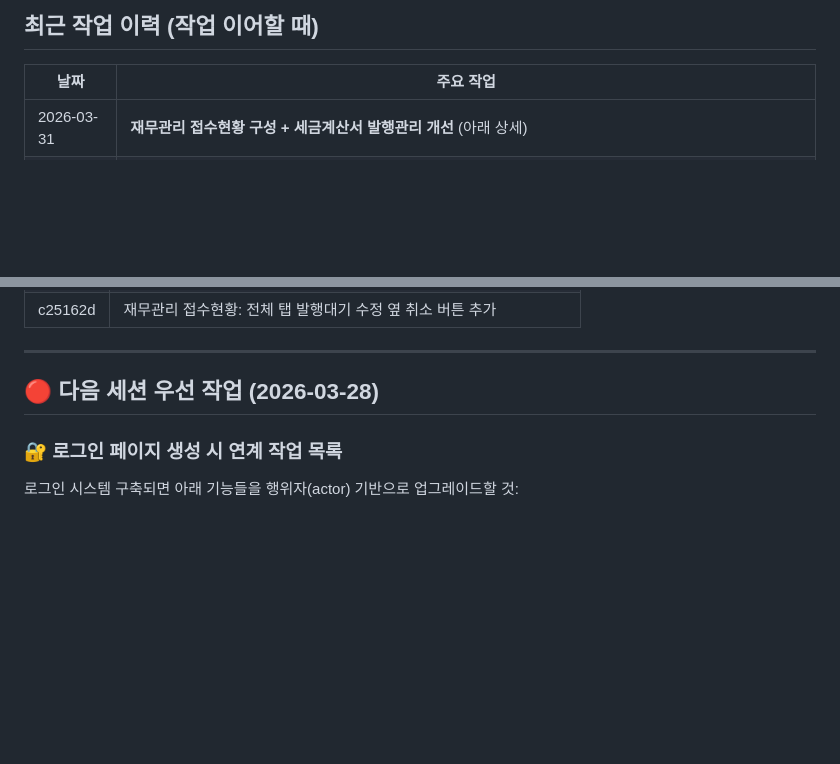
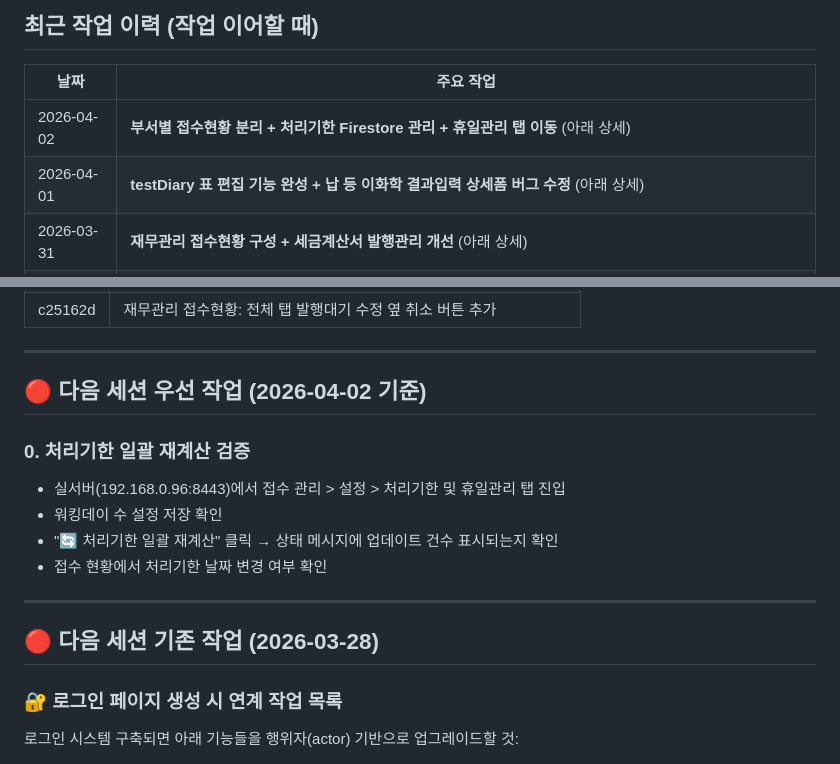
Before and after one commit to biofl1411/bfl_lims, a Markdown page: NEXT_SESSION.md, 2 parts joined by grey strips. Rendered like a GitHub page; blank space fills up the shorter version.

Commit message:
NEXT_SESSION 업데이트 — 2026-04-01·02 작업 반영

```diff
--- a/NEXT_SESSION.md
+++ b/NEXT_SESSION.md
@@ -11,6 +11,8 @@
 
 | 날짜 | 주요 작업 |
 |------|-----------|
+| 2026-04-02 | **부서별 접수현황 분리 + 처리기한 Firestore 관리 + 휴일관리 탭 이동** (아래 상세) |
+| 2026-04-01 | **testDiary 표 편집 기능 완성 + 납 등 이화학 결과입력 상세폼 버그 수정** (아래 상세) |
 | 2026-03-31 | **재무관리 접수현황 구성 + 세금계산서 발행관리 개선** (아래 상세) |
 | 2026-03-26 | **소분류 수수료 규칙 시스템** (공통 JS 모듈, 묶음 수수료 행, 접수등록+현황 통합) + **소분류 칩 추가** (E6/E7 잔류농약, FB/FC/FD 항생물질) + **시료별 독립 관리** (긴급/시험항목, Shift+클릭 연결) + **접수현황 개선** (긴급 이모지, sticky 가로 스크롤, 텍스트 복사) |
 | 2026-03-25 | PA 507건/PB 299건 등록, 수수료 동시분석, 접수등록 개선, 소분류 관리 |
@@ -110,7 +172,17 @@
 
 ---
 
-## 🔴 다음 세션 우선 작업 (2026-03-28)
+## 🔴 다음 세션 우선 작업 (2026-04-02 기준)
+
+### 0. 처리기한 일괄 재계산 검증
+- 실서버(192.168.0.96:8443)에서 접수 관리 > 설정 > 처리기한 및 휴일관리 탭 진입
+- 워킹데이 수 설정 저장 확인
+- "🔄 처리기한 일괄 재계산" 클릭 → 상태 메시지에 업데이트 건수 표시되는지 확인
+- 접수 현황에서 처리기한 날짜 변경 여부 확인
+
+---
+
+## 🔴 다음 세션 기존 작업 (2026-03-28)
 
 ### 🔐 로그인 페이지 생성 시 연계 작업 목록
 로그인 시스템 구축되면 아래 기능들을 행위자(actor) 기반으로 업그레이드할 것:
```
Also changed, not shown: other parts of NEXT_SESSION.md (+60 -0 lines).
